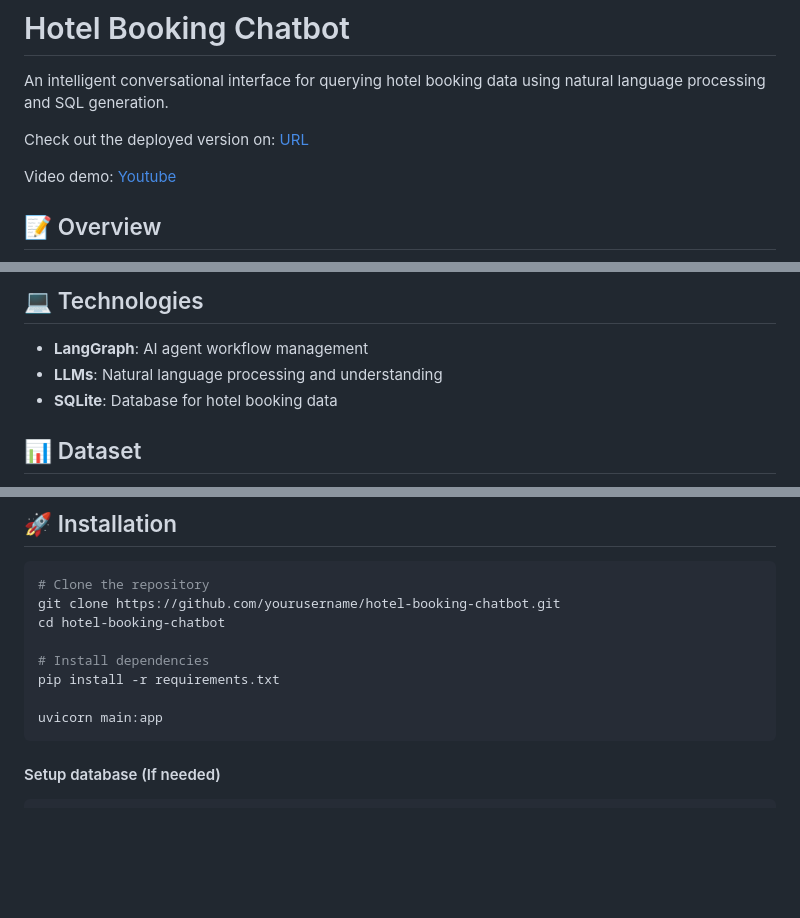
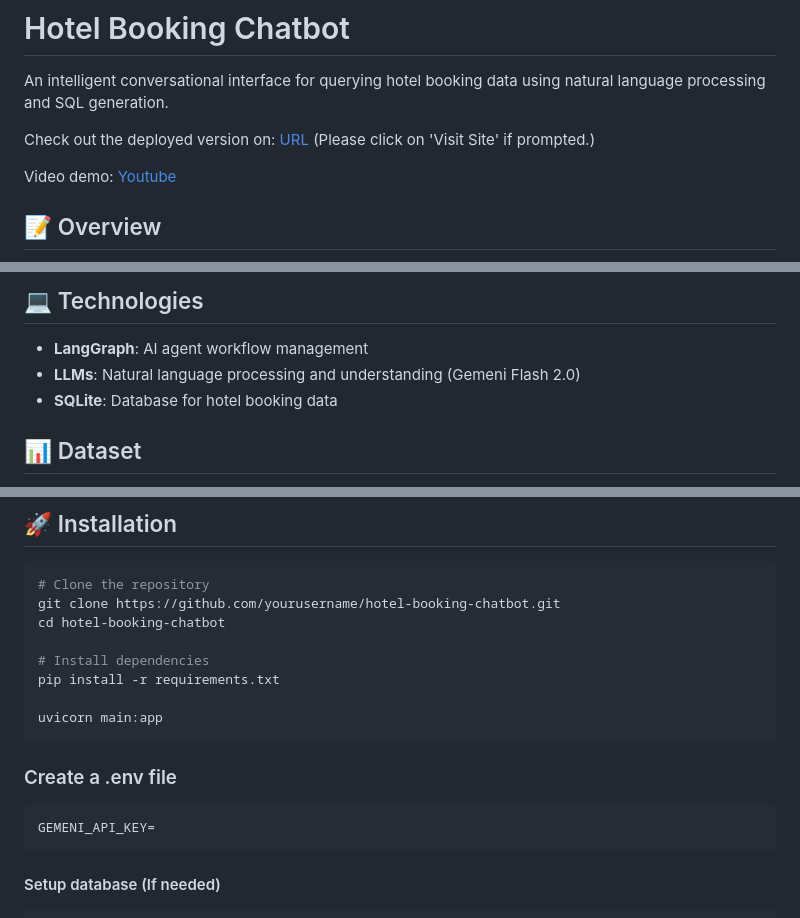
Before and after one commit to ParthJain18/hotel-booking-sql-chatbot, a Markdown page: readme.md, 3 parts joined by grey strips. Rendered like a GitHub page; blank space fills up the shorter version.

````diff
--- a/readme.md
+++ b/readme.md
@@ -2,7 +2,7 @@
 
 An intelligent conversational interface for querying hotel booking data using natural language processing and SQL generation.
 
-Check out the deployed version on: [URL](https://logical-witty-ocelot.ngrok-free.app)
+Check out the deployed version on: [URL](https://logical-witty-ocelot.ngrok-free.app) (Please click on 'Visit Site' if prompted.)
 
 Video demo: [Youtube](https://youtu.be/mXhzI3hSETc)
 
@@ -58,7 +58,7 @@ The project uses a multi-stage pipeline architecture:
 ## 💻 Technologies
 
 - **LangGraph**: AI agent workflow management
-- **LLMs**: Natural language processing and understanding
+- **LLMs**: Natural language processing and understanding (Gemeni Flash 2.0)
 - **SQLite**: Database for hotel booking data
 
 ## 📊 Dataset
@@ -91,6 +91,11 @@ cd hotel-booking-chatbot
 pip install -r requirements.txt
 
 uvicorn main:app
+```
+
+### Create a .env file
+```
+GEMENI_API_KEY=
 ```
 
 #### Setup database (If needed)
````
